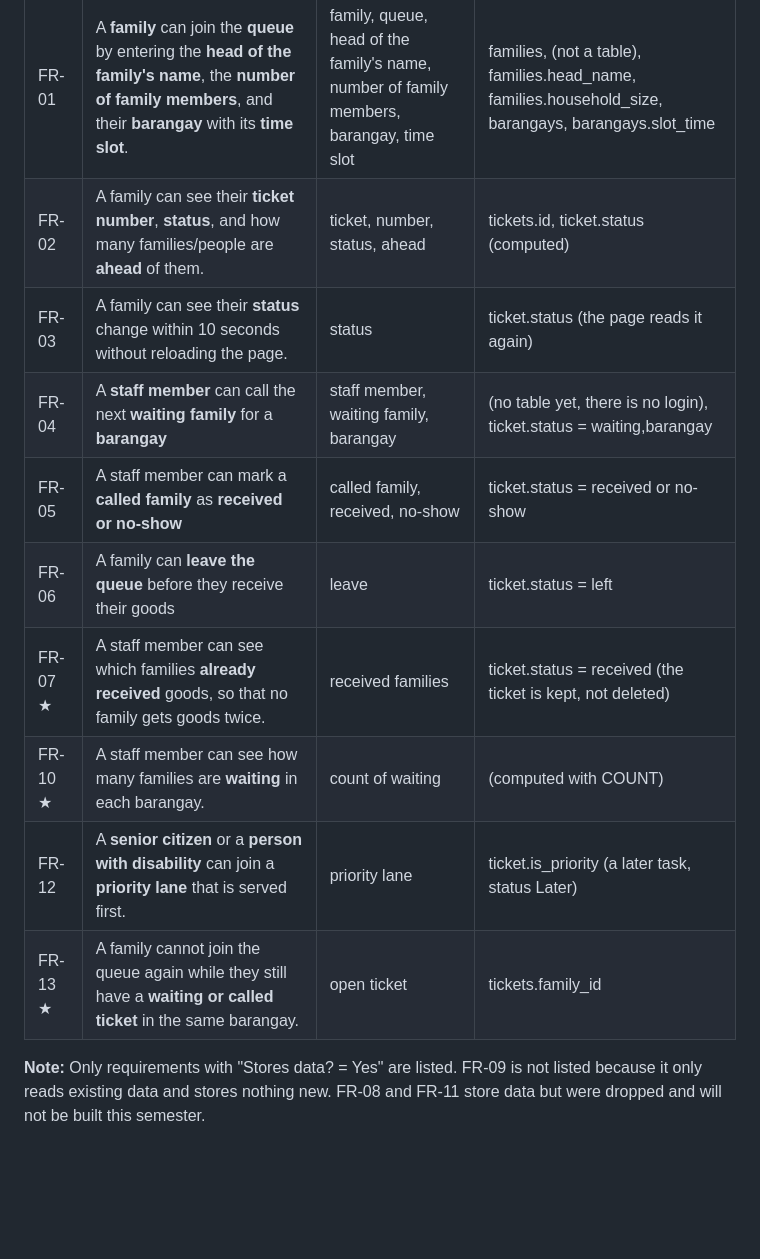
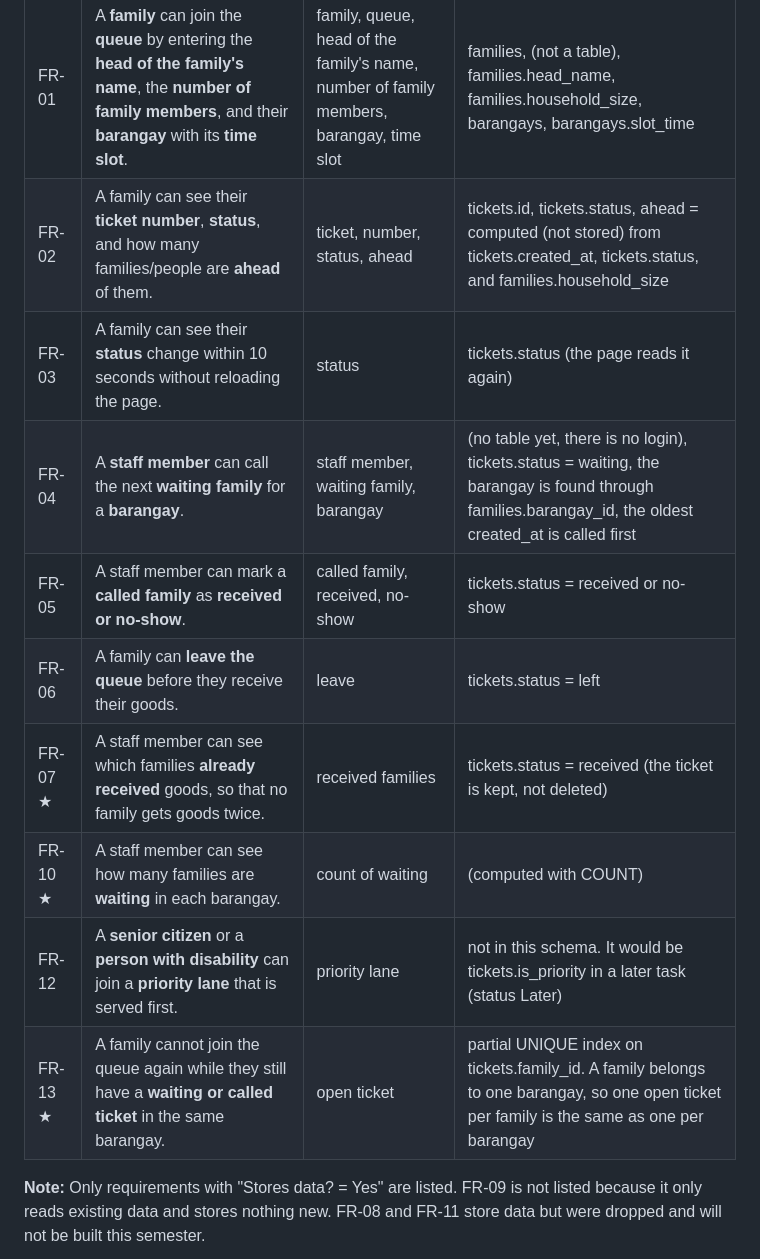
Before and after one commit to shasheenahdeeneillelumasag/ccc181, a Markdown page: docs/week4/schema.md, the part around one of its changes. GitHub-like rendering; blank space fills up the shorter version.

```diff
--- a/docs/week4/schema.md
+++ b/docs/week4/schema.md
@@ -5,15 +5,15 @@
 | ID | Requirement | Nouns | Table or column? |
 | --- | --- | --- | --- |
 | FR-01 | A **family** can join the **queue** by entering the **head of the family's name**, the **number of family members**, and their **barangay** with its **time slot**. | family, queue, head of the family's name, number of family members, barangay, time slot | families, (not a table), families.head_name, families.household_size, barangays, barangays.slot_time |
-| FR-02 | A family can see their **ticket number**, **status**, and how many families/people are **ahead** of them. | ticket, number, status, ahead | tickets.id, ticket.status (computed) |
-| FR-03 | A family can see their **status** change within 10 seconds without reloading the page. | status | ticket.status (the page reads it again) |
-| FR-04 | A **staff member** can call the next **waiting family** for a **barangay** | staff member, waiting family, barangay | (no table yet, there is no login), ticket.status = waiting,barangay |
-| FR-05 | A staff member can mark a **called family** as **received or no-show** | called family, received, no-show | ticket.status = received or no-show |
-| FR-06 | A family can **leave the queue** before they receive their goods |  leave | ticket.status = left |
-| FR-07 ★ | A staff member can see which families **already received** goods, so that no family gets goods twice. | received families | ticket.status = received (the ticket is kept, not deleted) |
-| FR-10 ★ | A staff member can see how many families are **waiting** in each barangay.  | count of waiting | (computed with COUNT) |
-| FR-12  | A **senior citizen** or a **person with disability** can join a **priority lane** that is served first. | priority lane | ticket.is_priority (a later task, status Later) |
-| FR-13 ★ | A family cannot join the queue again while they still have a **waiting or called ticket** in the same barangay. | open ticket | tickets.family_id |
+| FR-02 | A family can see their **ticket number**, **status**, and how many families/people are **ahead** of them. | ticket, number, status, ahead | tickets.id, tickets.status, ahead = computed (not stored) from tickets.created_at, tickets.status, and families.household_size |
+| FR-03 | A family can see their **status** change within 10 seconds without reloading the page. | status | tickets.status (the page reads it again) |
+| FR-04 | A **staff member** can call the next **waiting family** for a **barangay**. | staff member, waiting family, barangay | (no table yet, there is no login), tickets.status = waiting, the barangay is found through families.barangay_id, the oldest created_at is called first |
+| FR-05 | A staff member can mark a **called family** as **received or no-show**. | called family, received, no-show | tickets.status = received or no-show |
+| FR-06 | A family can **leave the queue** before they receive their goods. | leave | tickets.status = left |
+| FR-07 ★ | A staff member can see which families **already received** goods, so that no family gets goods twice. | received families | tickets.status = received (the ticket is kept, not deleted) |
+| FR-10 ★ | A staff member can see how many families are **waiting** in each barangay. | count of waiting | (computed with COUNT) |
+| FR-12 | A **senior citizen** or a **person with disability** can join a **priority lane** that is served first. | priority lane | not in this schema. It would be tickets.is_priority in a later task (status Later) |
+| FR-13 ★ | A family cannot join the queue again while they still have a **waiting or called ticket** in the same barangay. | open ticket | partial UNIQUE index on tickets.family_id. A family belongs to one barangay, so one open ticket per family is the same as one per barangay |
 
 **Note:** Only requirements with "Stores data? = Yes" are listed. FR-09 is not listed because it only reads existing data and stores nothing new. FR-08 and FR-11 store data but were dropped and will not be built this semester.
 
```
Also changed, not shown: other parts of docs/week4/schema.md (+16 -7 lines), docs/week4/schema-review.md (added, +9 -0 lines), docs/week4/erd.png.
